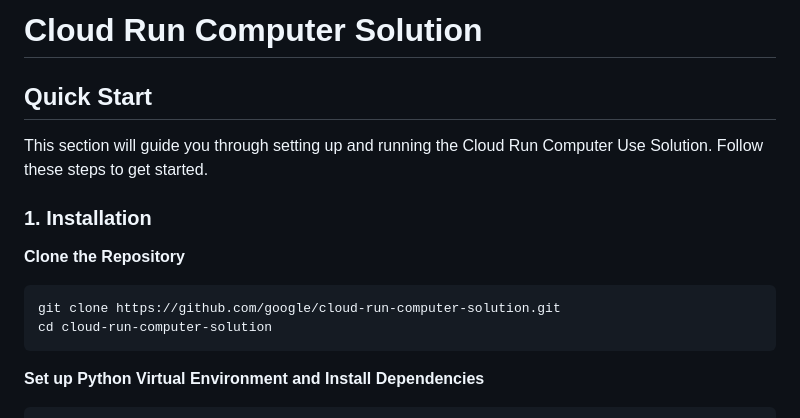
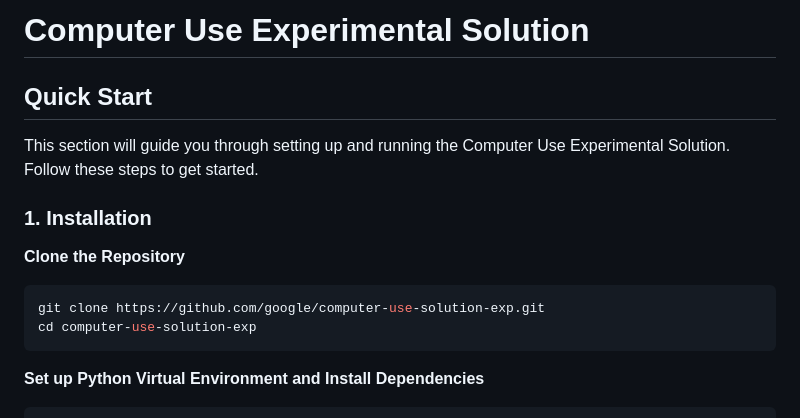
Before and after one commit to google-gemini/computer-use-preview, a Markdown page: README.md, the part around the change. Drawn GitHub-style.

````diff
--- a/README.md
+++ b/README.md
@@ -1,16 +1,16 @@
-# Cloud Run Computer Solution
+# Computer Use Experimental Solution
 
 ## Quick Start
 
-This section will guide you through setting up and running the Cloud Run Computer Use Solution. Follow these steps to get started.
+This section will guide you through setting up and running the Computer Use Experimental Solution. Follow these steps to get started.
 
 ### 1. Installation
 
 **Clone the Repository**
 
 ```bash
-git clone https://github.com/google/cloud-run-computer-solution.git
-cd cloud-run-computer-solution
+git clone https://github.com/google/computer-use-solution-exp.git
+cd computer-use-solution-exp
 ```
 
 **Set up Python Virtual Environment and Install Dependencies**
````
